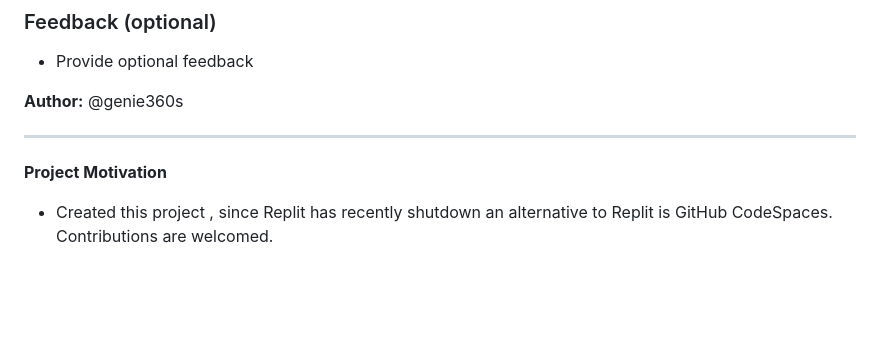
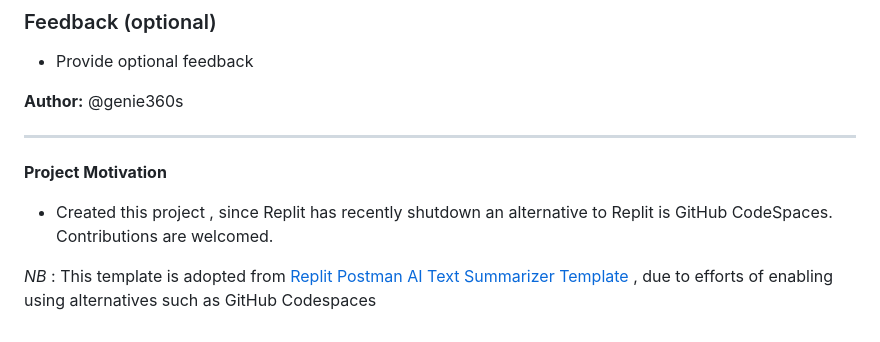
Before and after one commit to genie360s/postman-course-ai-text-summarizer, a Markdown page: README.md, the part around the change. Drawn GitHub-style; blank space fills up the shorter version.

Commit message:
added credits

```diff
--- a/README.md
+++ b/README.md
@@ -83,3 +83,5 @@ Upon completing this project, you can expect the following benefits:
 ----
 **Project Motivation**
 - Created this project , since Replit has recently shutdown an alternative to Replit is GitHub CodeSpaces. Contributions are welcomed.
+
+*NB* : This template is adopted from  [Replit Postman AI Text Summarizer Template](https://replit.com/@postman/AI-Text-Summarizer-App-Starter-Template) , due to efforts of enabling using alternatives such as GitHub Codespaces
```
